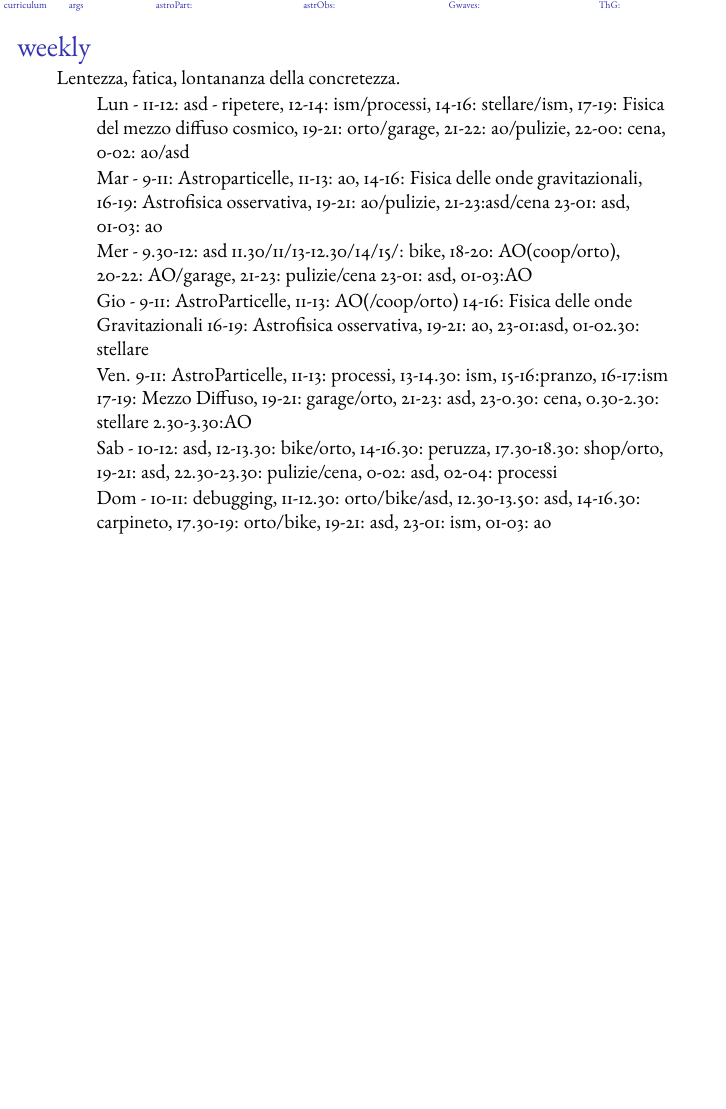
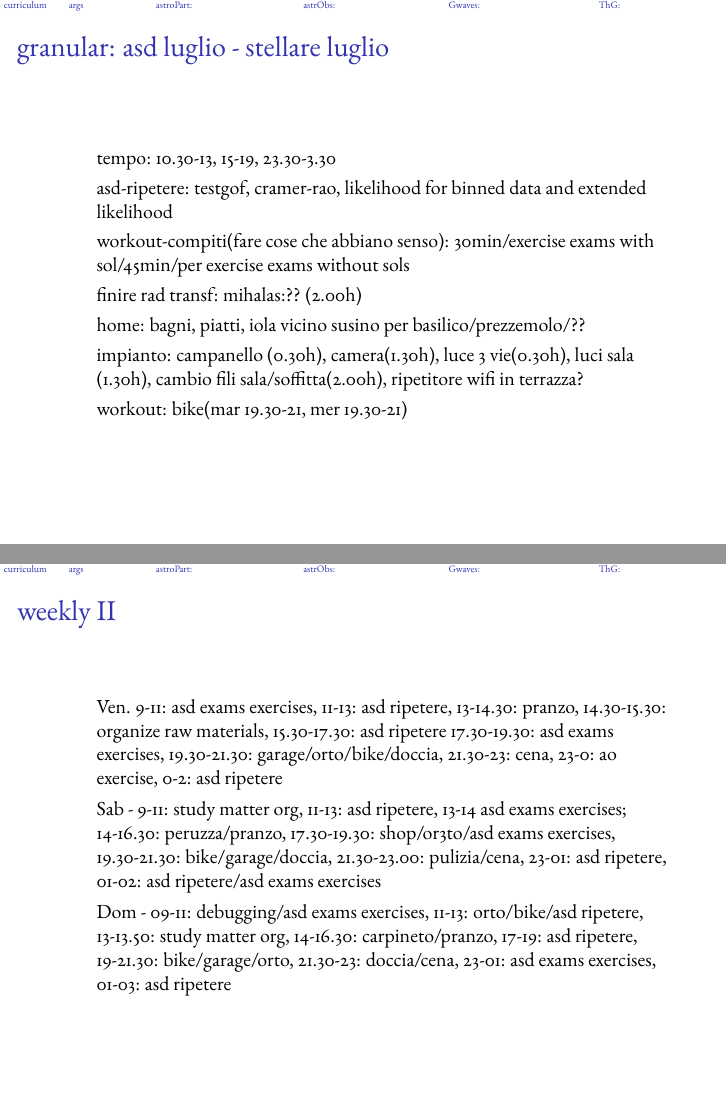
Before and after one commit to Pippetta87/semII20-21, LaTeX slides (main.tex): page 4 of 18 before the commit and pages 4 and 6 of 20 after it, the two joined at a grey line, the shorter picture padded with empty space. Compiled offline with pdfLaTeX.

Commit message:
exam luglio

```diff
--- a/main.tex
+++ b/main.tex
@@ -70,16 +70,28 @@
 
 \part{Organizzazione}\linkdest{organization}
 
-\begin{frame}{weekly}
+\begin{frame}{granular: asd luglio - stellare luglio}
+    \begin{itemize}
+        \item tempo: 10.30-13, 15-19, 23.30-3.30
+        \item asd-ripetere: testgof, cramer-rao, likelihood for binned data and extended likelihood
+        \item workout-compiti(fare cose che abbiano senso): 30min/exercise exams with sol/45min/per exercise exams without sols
+        \item finire rad transf: mihalas:?? (2.00h)
+        \item home: bagni, piatti, iola vicino susino per basilico/prezzemolo/??
+        \item impianto: campanello (0.30h), camera(1.30h), luce 3 vie(0.30h), luci sala (1.30h), cambio fili sala/soffitta(2.00h), ripetitore wifi in terrazza?
+        \item workout: bike(mar 19.30-21, mer 19.30-21)
+    \end{itemize}
+\end{frame}
+
+\begin{frame}[allowframebreaks]{weekly}
 Lentezza, fatica, lontananza della concretezza.
 \begin{itemize}
-    \item Lun - 11-12: asd - ripetere, 12-14: ism/processi, 14-16: stellare/ism, 17-19: Fisica del mezzo diffuso cosmico, 19-21: orto/garage, 21-22: ao/pulizie, 22-00: cena, 0-02: ao/asd
-    \item Mar - 9-11: Astroparticelle, 11-13: ao, 14-16: Fisica delle onde gravitazionali, 16-19: Astrofisica osservativa, 19-21: ao/pulizie, 21-23:asd/cena 23-01: asd, 01-03: ao
-    \item Mer - 9.30-12: asd 11.30/11/13-12.30/14/15/: bike, 18-20: AO(coop/orto), 20-22: AO/garage, 21-23: pulizie/cena 23-01: asd, 01-03:AO
-    \item Gio - 9-11: AstroParticelle, 11-13: AO(/coop/orto) 14-16: Fisica delle onde Gravitazionali 16-19: Astrofisica osservativa, 19-21: ao, 23-01:asd, 01-02.30: stellare
-    \item Ven. 9-11: AstroParticelle, 11-13: processi, 13-14.30: ism, 15-16:pranzo, 16-17:ism 17-19: Mezzo Diffuso, 19-21: garage/orto, 21-23: asd, 23-0.30: cena, 0.30-2.30: stellare 2.30-3.30:AO
-    \item Sab - 10-12: asd, 12-13.30: bike/orto, 14-16.30: peruzza, 17.30-18.30: shop/orto, 19-21: asd, 22.30-23.30: pulizie/cena, 0-02: asd, 02-04: processi
-    \item Dom - 10-11: debugging, 11-12.30: orto/bike/asd, 12.30-13.50: asd, 14-16.30: carpineto, 17.30-19: orto/bike, 19-21: asd, 23-01: ism, 01-03: ao
+    \item Lun - 11-13: asd - ripetere, 13-15: ex ao, 15-16.30: pranzo, 16.30-19: asd exams exercises, 19-22: orto/garage/electricity, 22.30-23.30: pulizie/doccia/cena, 00-02:asd ripetere, 02-03: linux graphic driver
+    \item Mar - 9-11: ao exercises, 11-13: asd ripeter, 13-14: pranzo 14.30-16.30: asd exams exercises, 17-19: bike, 19-21:orto/garage/doccia, 21.30-22.30:cena 23-01: asd exams exercises
+    \item Mer - 9-11: organize study 11-13: bike/ripetere asd, 13.30-15: pranzo, 15-17: descrizione workout, 17-19: ripetere asd, 19-21: garage/orto/eletricit\'a, 21-22: doccia/pulizie, 22-23.30: cena, 23.30-1.30: asd exams exercises, 1.30-3: ao exercises
+    \item Gio - 9-11: ripetere asd, 11-13: asd exam exercises 13-14.30: pranzo 15-17: asd exams exercises, 17-19: asd ripetere, 19-22: home bricolage/orto/pulizie/doccia, 22-23.30: cena, 23.30-01: matter organize/other exams project, 01-02: ao exercises
+    \item Ven. 9-11: asd exams exercises, 11-13: asd ripetere, 13-14.30: pranzo, 14.30-15.30: organize raw materials, 15.30-17.30: asd ripetere 17.30-19.30: asd exams exercises, 19.30-21.30: garage/orto/bike/doccia, 21.30-23: cena, 23-0: ao exercise, 0-2: asd ripetere
+    \item Sab - 9-11: study matter org, 11-13: asd ripetere, 13-14 asd exams exercises; 14-16.30: peruzza/pranzo, 17.30-19.30: shop/or3to/asd exams exercises, 19.30-21.30: bike/garage/doccia, 21.30-23.00: pulizia/cena, 23-01: asd ripetere, 01-02: asd ripetere/asd exams exercises
+    \item Dom - 09-11: debugging/asd exams exercises, 11-13: orto/bike/asd ripetere, 13-13.50: study matter org, 14-16.30: carpineto/pranzo, 17-19: asd ripetere, 19-21.30: bike/garage/orto, 21.30-23: doccia/cena,  23-01: asd exams exercises, 01-03: asd ripetere
 \end{itemize}
 \end{frame}
 
```
